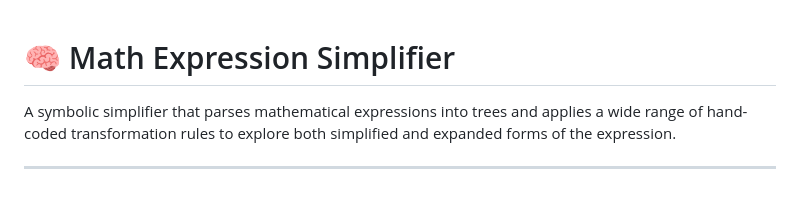
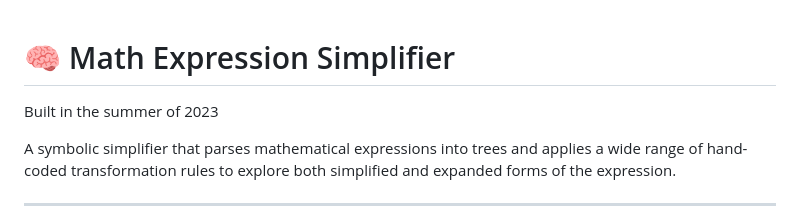
Before and after one commit to IamBahno/Expression-simplifier, a Markdown page: README.md, the part around the change. GitHub-like rendering; blank space fills up the shorter version.

Commit message:
added date

```diff
--- a/README.md
+++ b/README.md
@@ -1,4 +1,6 @@
 # 🧠 Math Expression Simplifier
+
+Built in the summer of 2023
 
 A symbolic simplifier that parses mathematical expressions into trees and applies a wide range of hand-coded transformation rules to explore both simplified and expanded forms of the expression.
 
```
